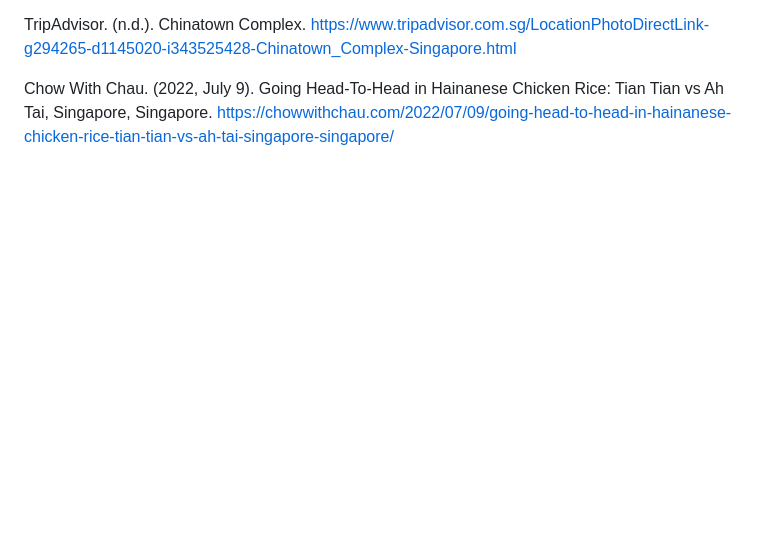
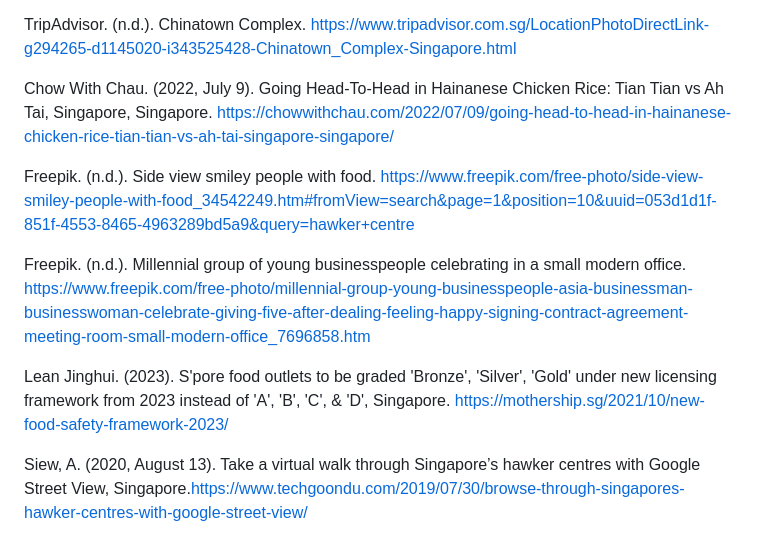
Before and after one commit to jx-np/HawkerRadar, a Markdown page: README.md, the part around the change. Rendered like a GitHub page; blank space fills up the shorter version.

Commit message:
added citations from README.md

```diff
--- a/README.md
+++ b/README.md
@@ -102,3 +102,12 @@ DanielFoodDiary.com. (2020, June 6). Allauddin’s Briyani – Famous Nasi Briya
 TripAdvisor. (n.d.). Chinatown Complex. https://www.tripadvisor.com.sg/LocationPhotoDirectLink-g294265-d1145020-i343525428-Chinatown_Complex-Singapore.html
 
 Chow With Chau. (2022, July 9). Going Head-To-Head in Hainanese Chicken Rice: Tian Tian vs Ah Tai, Singapore, Singapore. https://chowwithchau.com/2022/07/09/going-head-to-head-in-hainanese-chicken-rice-tian-tian-vs-ah-tai-singapore-singapore/
+
+Freepik. (n.d.). Side view smiley people with food. https://www.freepik.com/free-photo/side-view-smiley-people-with-food_34542249.htm#fromView=search&page=1&position=10&uuid=053d1d1f-851f-4553-8465-4963289bd5a9&query=hawker+centre
+
+Freepik. (n.d.). Millennial group of young businesspeople celebrating in a small modern office.
+https://www.freepik.com/free-photo/millennial-group-young-businesspeople-asia-businessman-businesswoman-celebrate-giving-five-after-dealing-feeling-happy-signing-contract-agreement-meeting-room-small-modern-office_7696858.htm
+
+Lean Jinghui. (2023). S'pore food outlets to be graded 'Bronze', 'Silver', 'Gold' under new licensing framework from 2023 instead of 'A', 'B', 'C', & 'D', Singapore. https://mothership.sg/2021/10/new-food-safety-framework-2023/
+
+Siew, A. (2020, August 13). Take a virtual walk through Singapore’s hawker centres with Google Street View, Singapore.https://www.techgoondu.com/2019/07/30/browse-through-singapores-hawker-centres-with-google-street-view/
```
